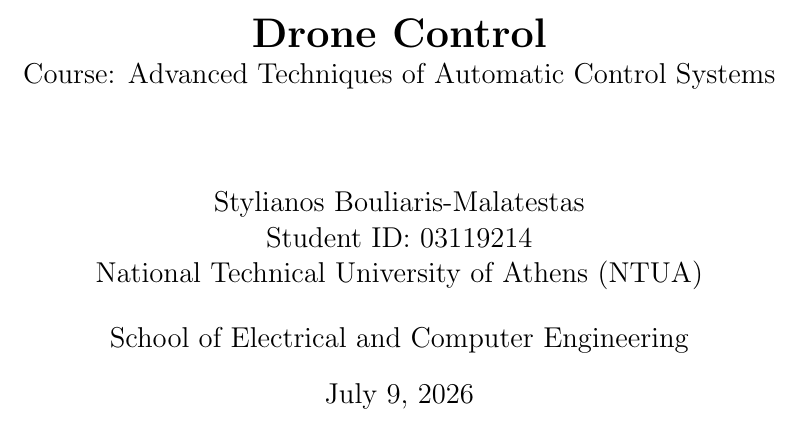
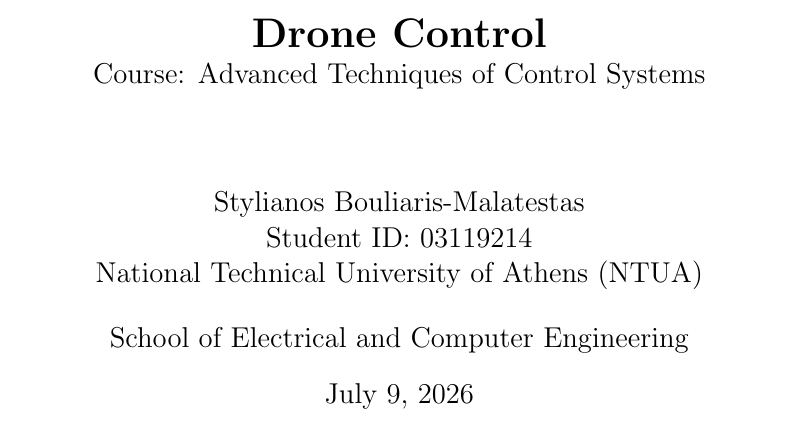
Before and after one commit to ntua-el19214/Drone_Control, a LaTeX document (report/content_en.tex): part of page 1 of 21, cut so that both start at the same text. Compiled offline with pdfLaTeX.

Commit message:
Added english report

```diff
--- a/report/content_en.tex
+++ b/report/content_en.tex
@@ -40,7 +40,7 @@
 \usepackage{fancyhdr}
 \pagestyle{fancy}
 \fancyhf{}
-\fancyhead[L]{ATACS} % Module name in header
+\fancyhead[L]{ATCS} % Module name in header
 \fancyhead[R]{\leftmark} % Section title in header
 \fancyfoot[C]{\thepage} % Page number in the footer
 
@@ -55,7 +55,7 @@
 \title{
     \vspace{2cm}
     \textbf{Drone Control}\\
-    \large Course: Advanced Techniques of Automatic Control Systems\\
+    \large Course: Advanced Techniques of Control Systems\\
     \vspace{1cm}
 }
 \author{
```
Also changed, not shown: report/content_en.pdf (added).
